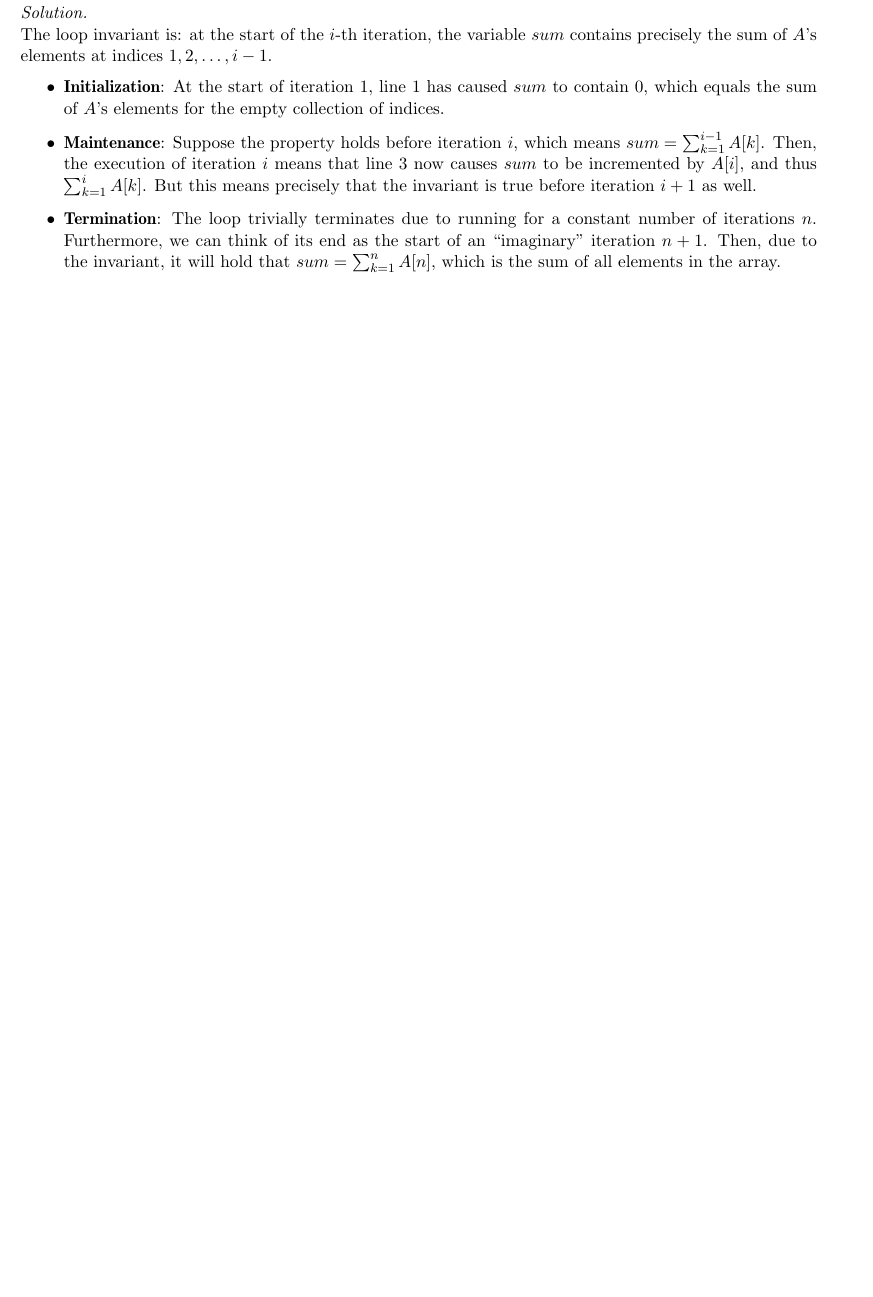
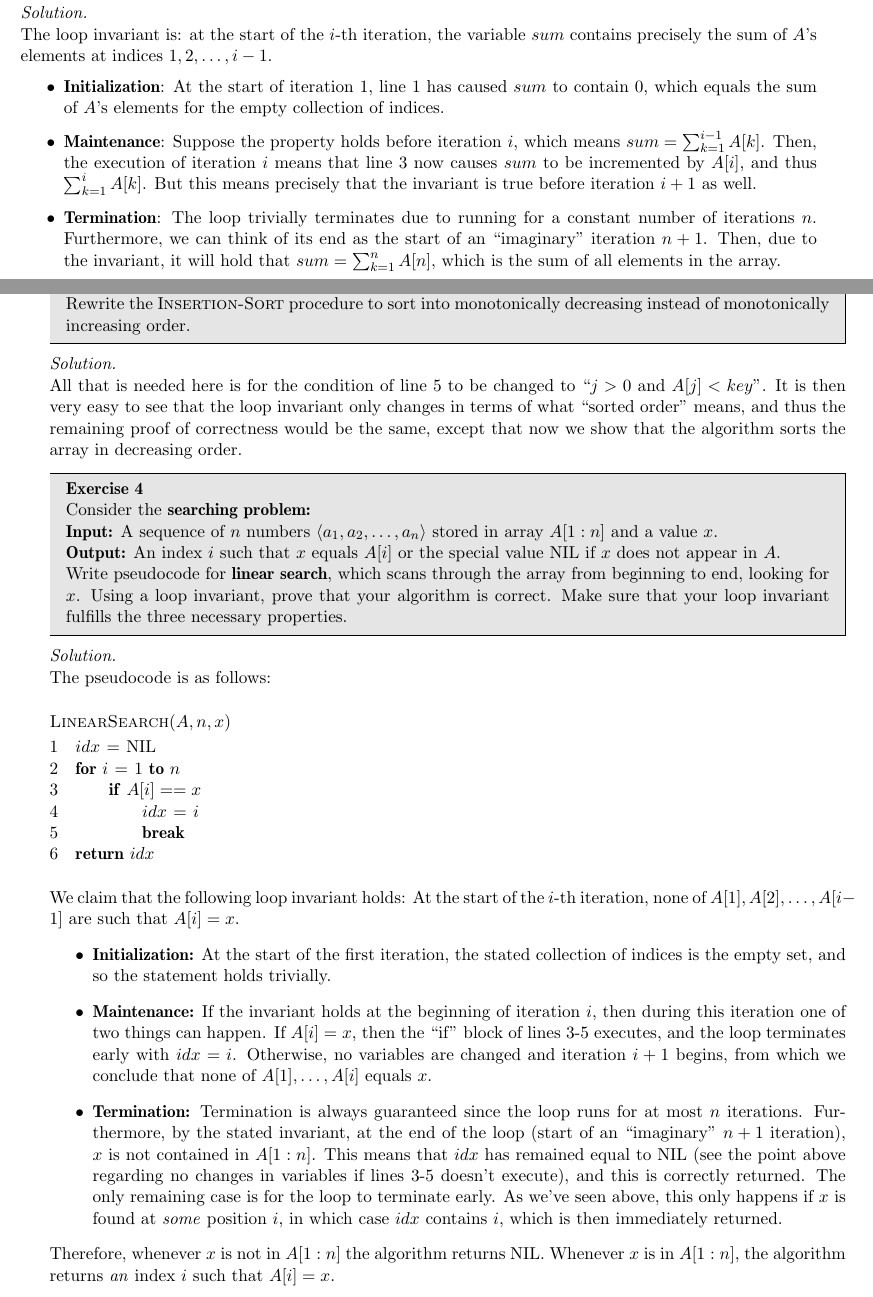
Before and after one commit to geomlyd/math_solutions, a LaTeX book (clrs_algo/main.tex, which reads clrs_algo/ch2.tex): part of page 7 of 7 before the commit and two parts of pages 7 and 8 of 9 after it, the two joined at a grey line, cut so that both start at the same text, the shorter picture padded with empty space. Compiled offline with pdfLaTeX.

Commit message:
CLRS exercises from 2.1

```diff
--- a/clrs_algo/ch2.tex
+++ b/clrs_algo/ch2.tex
@@ -46,3 +46,59 @@
         Then, due to the invariant, it will hold that $sum = \sum_{k=1}^{n} A[n]$, which is the sum of all elements in the array.
     \end{itemize}
 \end{solution}
+
+\begin{exercise}{3}
+    Rewrite the I\textsc{nsertion-}S\textsc{ort} procedure to sort into monotonically decreasing instead of monotonically increasing order.
+\end{exercise}
+
+\begin{solution}
+
+    All that is needed here is for the condition of line 5 to be changed to ``$j > 0$ and $A[j] < key$''.
+    It is then very easy to see that the loop invariant only changes in terms of what ``sorted order'' means, and thus the remaining proof of correctness would be the same, except that now we show that the algorithm sorts the array in decreasing order.
+\end{solution}
+
+\begin{exercise}{4}
+    Consider the \textbf{searching problem:}
+
+    \textbf{Input:} A sequence of $n$ numbers $\langle a_1, a_2, \ldots, a_n \rangle$ stored in array $A[1:n]$ and a value $x$.
+
+    \textbf{Output:} An index $i$ such that $x$ equals $A[i]$ or the special value NIL if $x$ does not appear in $A$.
+
+    Write pseudocode for \textbf{linear search}, which scans through the array from beginning to end, looking for $x$.
+    Using a loop invariant, prove that your algorithm is correct.
+    Make sure that your loop invariant fulfills the three necessary properties.
+\end{exercise}
+
+\begin{solution}
+
+    The pseudocode is as follows:
+
+    \begin{codebox}
+        \Procname{$\proc{LinearSearch}(A, n, x)$}
+        \li $idx \gets \mathrm{NIL}$
+        \li \For $i \gets 1$ \To $n$
+        \li \Do \If $A[i] == x$
+        \li \Do $idx \gets i$
+        \li \kw{break}
+        \End
+        \End
+        \li \Return $idx$
+    \end{codebox}
+
+    We claim that the following loop invariant holds: At the start of the $i$-th iteration, none of $A[1], A[2], \ldots, A[i - 1]$ are such that $A[i] = x$.
+    \begin{itemize}
+        \item \textbf{Initialization:} At the start of the first iteration, the stated collection of indices is the empty set, and so the statement holds trivially.
+        \item \textbf{Maintenance:} If the invariant holds at the beginning of iteration $i$, then during this iteration one of two things can happen.
+        If $A[i] = x$, then the ``if'' block of lines 3-5 executes, and the loop terminates early with $idx = i$.
+        Otherwise, no variables are changed and iteration $i + 1$ begins, from which we conclude that none of $A[1], \ldots, A[i]$ equals $x$.
+        \item \textbf{Termination:} Termination is always guaranteed since the loop runs for at most $n$ iterations.
+        Furthermore, by the stated invariant, at the end of the loop (start of an ``imaginary'' $n + 1$ iteration), $x$ is not contained in $A[1:n]$.
+        This means that $idx$ has remained equal to NIL (see the point above regarding no changes in variables if  lines 3-5 doesn't execute), and this is correctly returned.
+        The only remaining case is for the loop to terminate early.
+        As we've seen above, this only happens if $x$ is found at \textit{some} position $i$, in which case $idx$ contains $i$, which is then immediately returned.
+    \end{itemize}
+    Therefore, whenever $x$ is not in $A[1:n]$ the algorithm returns NIL.
+    Whenever $x$ is in $A[1:n]$, the algorithm returns \textit{an} index $i$ such that $A[i] = x$.
+\end{solution}
+
+\newpage
```
Also changed, not shown: carothers_ra/ch5.tex (+12 -1 lines), carothers_ra/main.pdf, clrs_algo/main.pdf, clrs_algo/ch2.tex (26 more changed lines).
